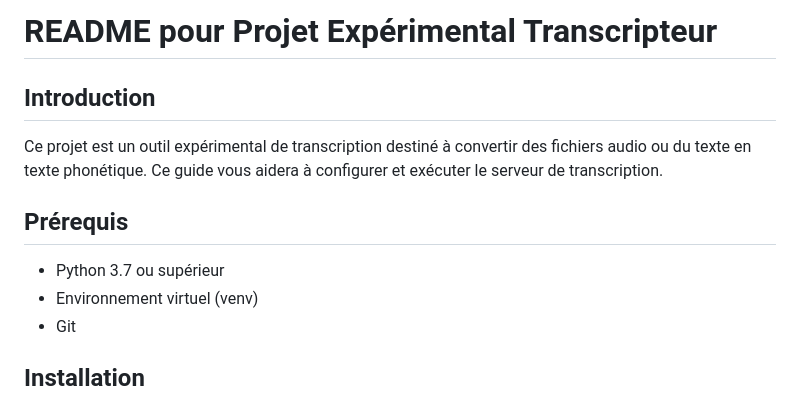
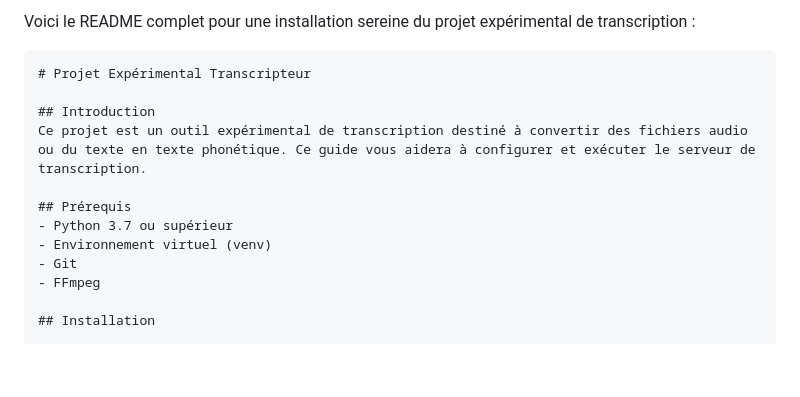
Before and after one commit to hofrance/projet_experimentale_transcripteur, a Markdown page: README.md, the part around one of its changes. Rendered like a GitHub page; blank space fills up the shorter version.

````diff
--- a/README.md
+++ b/README.md
@@ -1,4 +1,7 @@
-# README pour Projet Expérimental Transcripteur
+Voici le README complet pour une installation sereine du projet expérimental de transcription :
+
+```markdown
+# Projet Expérimental Transcripteur
 
 ## Introduction
 Ce projet est un outil expérimental de transcription destiné à convertir des fichiers audio ou du texte en texte phonétique. Ce guide vous aidera à configurer et exécuter le serveur de transcription.
@@ -7,6 +10,7 @@ Ce projet est un outil expérimental de transcription destiné à convertir des
 - Python 3.7 ou supérieur
 - Environnement virtuel (venv)
 - Git
+- FFmpeg
 
 ## Installation
 
````
Also changed, not shown: other parts of README.md (+25 -12 lines).
